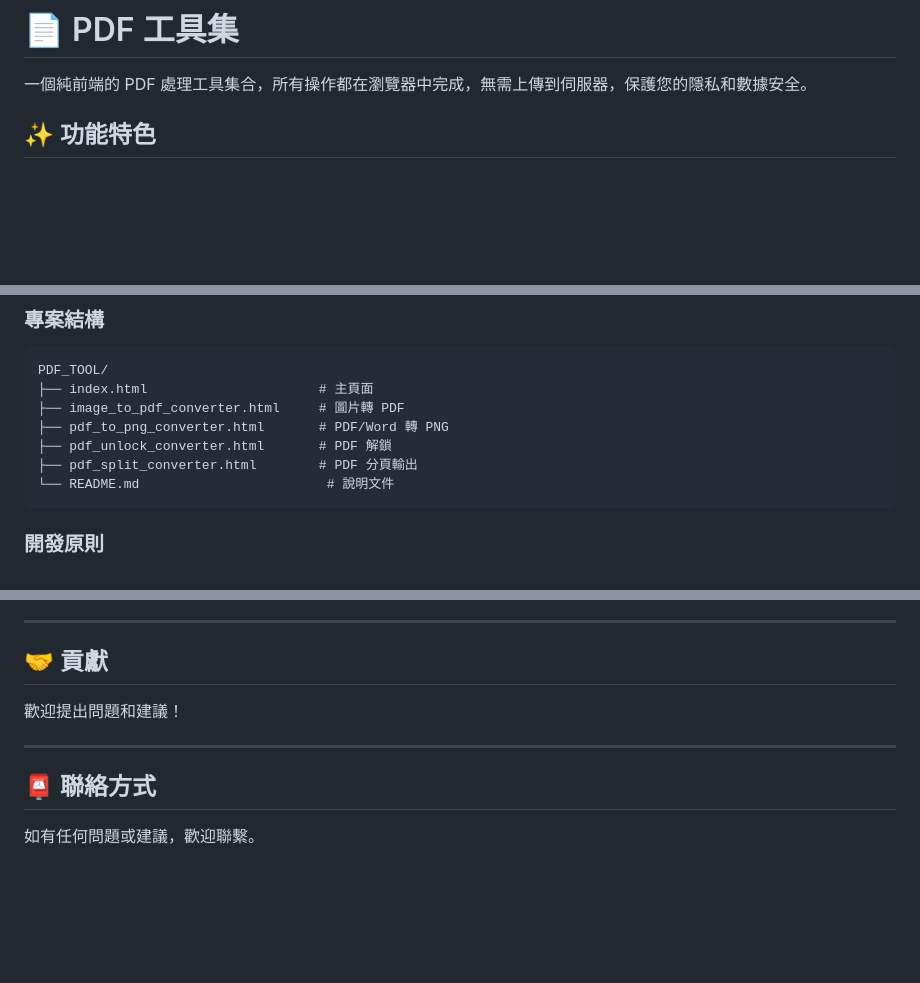
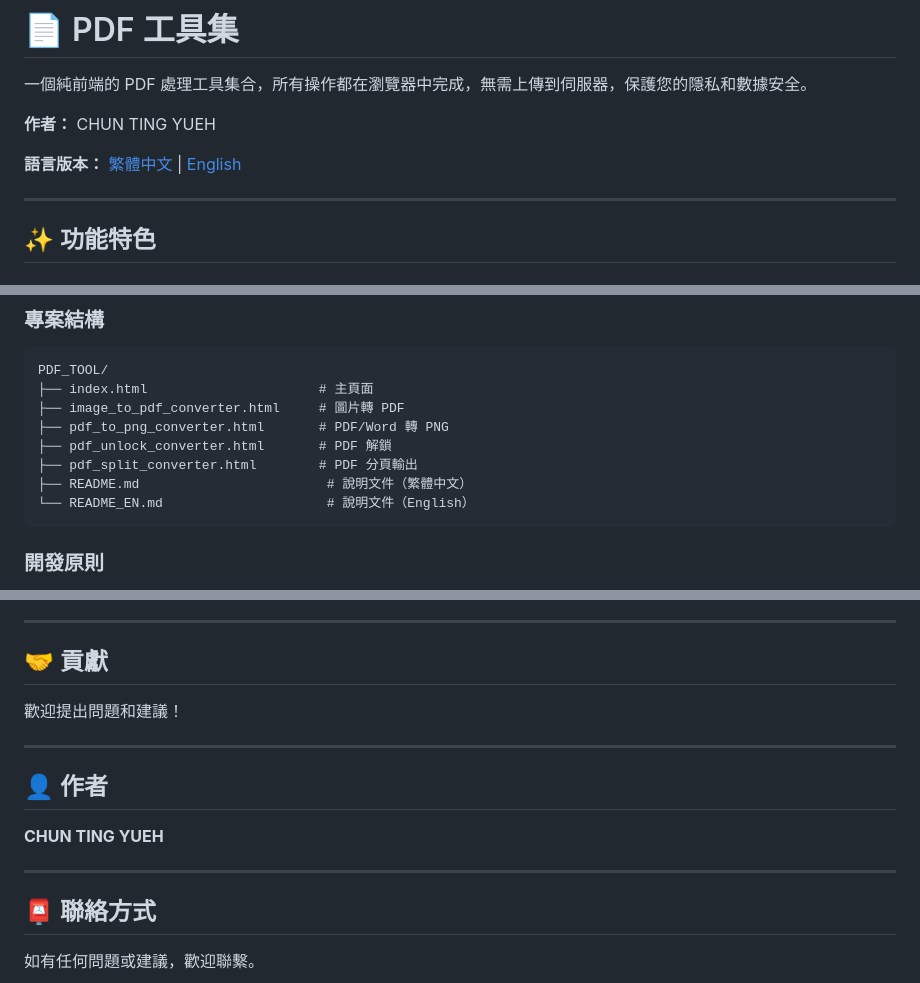
Before and after one commit to Ayueh0102/PDF_TOOL, a Markdown page: README.md, 3 parts joined by grey strips. Drawn GitHub-style; blank space fills up the shorter version.

Commit message:
新增英文版 README 並加入作者信息
- 創建 README_EN.md 英文版說明文件
- 在中英文 README 中加入作者：CHUN TING YUEH
- 新增語言版本切換鏈接（中文/英文）
- 更新專案結構說明

````diff
--- a/README.md
+++ b/README.md
@@ -1,6 +1,12 @@
 # 📄 PDF 工具集
 
 一個純前端的 PDF 處理工具集合，所有操作都在瀏覽器中完成，無需上傳到伺服器，保護您的隱私和數據安全。
+
+**作者：** CHUN TING YUEH
+
+**語言版本：** [繁體中文](README.md) | [English](README_EN.md)
+
+---
 
 ## ✨ 功能特色
 
@@ -173,7 +179,8 @@ PDF_TOOL/
 ├── pdf_to_png_converter.html       # PDF/Word 轉 PNG
 ├── pdf_unlock_converter.html       # PDF 解鎖
 ├── pdf_split_converter.html        # PDF 分頁輸出
-└── README.md                        # 說明文件
+├── README.md                        # 說明文件（繁體中文）
+└── README_EN.md                     # 說明文件（English）
 ```
 
 ### 開發原則
@@ -196,6 +203,12 @@ PDF_TOOL/
 
 ---
 
+## 👤 作者
+
+**CHUN TING YUEH**
+
+---
+
 ## 📮 聯絡方式
 
 如有任何問題或建議，歡迎聯繫。
````
Also changed, not shown: README_EN.md (added, +218 -0 lines).
